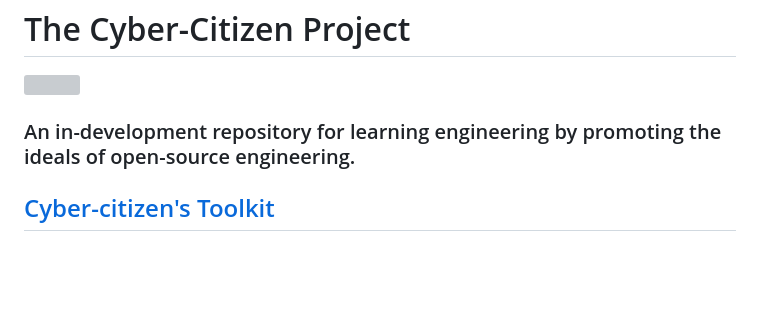
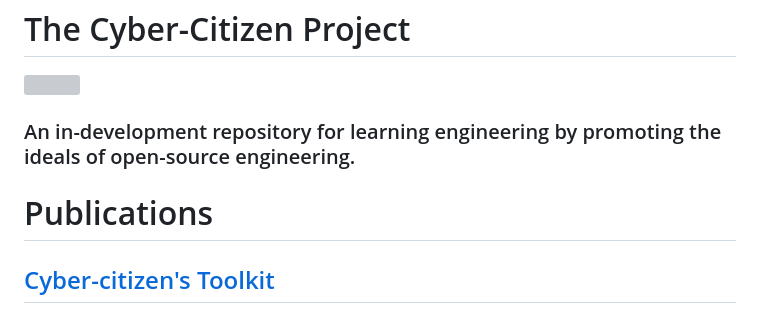
Before and after one commit to sputnikOS/cyber-citizen, a Markdown page: README.md, the part around the change printed below. Drawn GitHub-style; blank space fills up the shorter version; grey boxes are pictures that could not be loaded.

```diff
--- a/README.md
+++ b/README.md
@@ -53,4 +53,5 @@
 
 ### An in-development repository for learning engineering by promoting the ideals of open-source engineering.
 
+# Publications
 ## [Cyber-citizen's Toolkit](https://github.com/sputnikOS/cyber-citizen/blob/main/learning/papers/Cybercitizen's%20Toolkit.md)
```
Also changed, not shown: other parts of README.md (+2 -0 lines).
